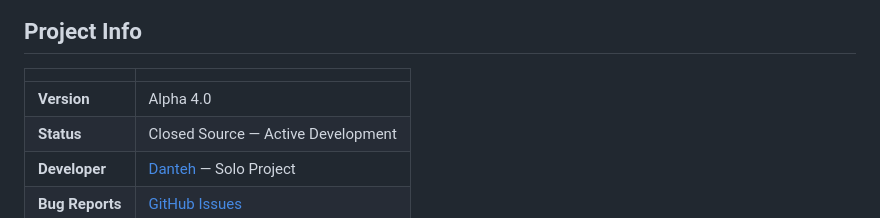
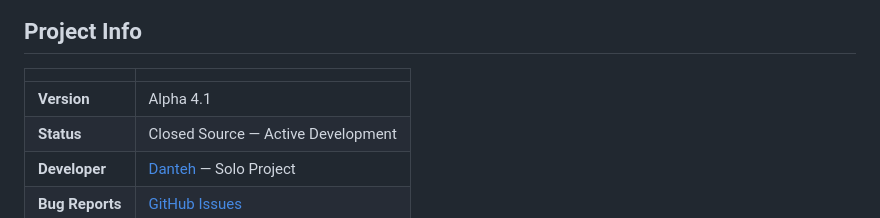
Before and after one commit to idoldange/Arona-AI, a Markdown page: README.md, the part around the change. Rendered like a GitHub page.

Commit message:
Update README.md
4.0 -> 4.1

```diff
--- a/README.md
+++ b/README.md
@@ -71,7 +71,7 @@ Conversation data may be used by Google to improve AI services in accordance wit
 
 | | |
 |---|---|
-| **Version** | Alpha 4.0 |
+| **Version** | Alpha 4.1 |
 | **Status** | Closed Source — Active Development |
 | **Developer** | [Danteh](https://github.com/idoldange) — Solo Project |
 | **Bug Reports** | [GitHub Issues](https://github.com/idoldange/Arona-AI/issues) |
```
